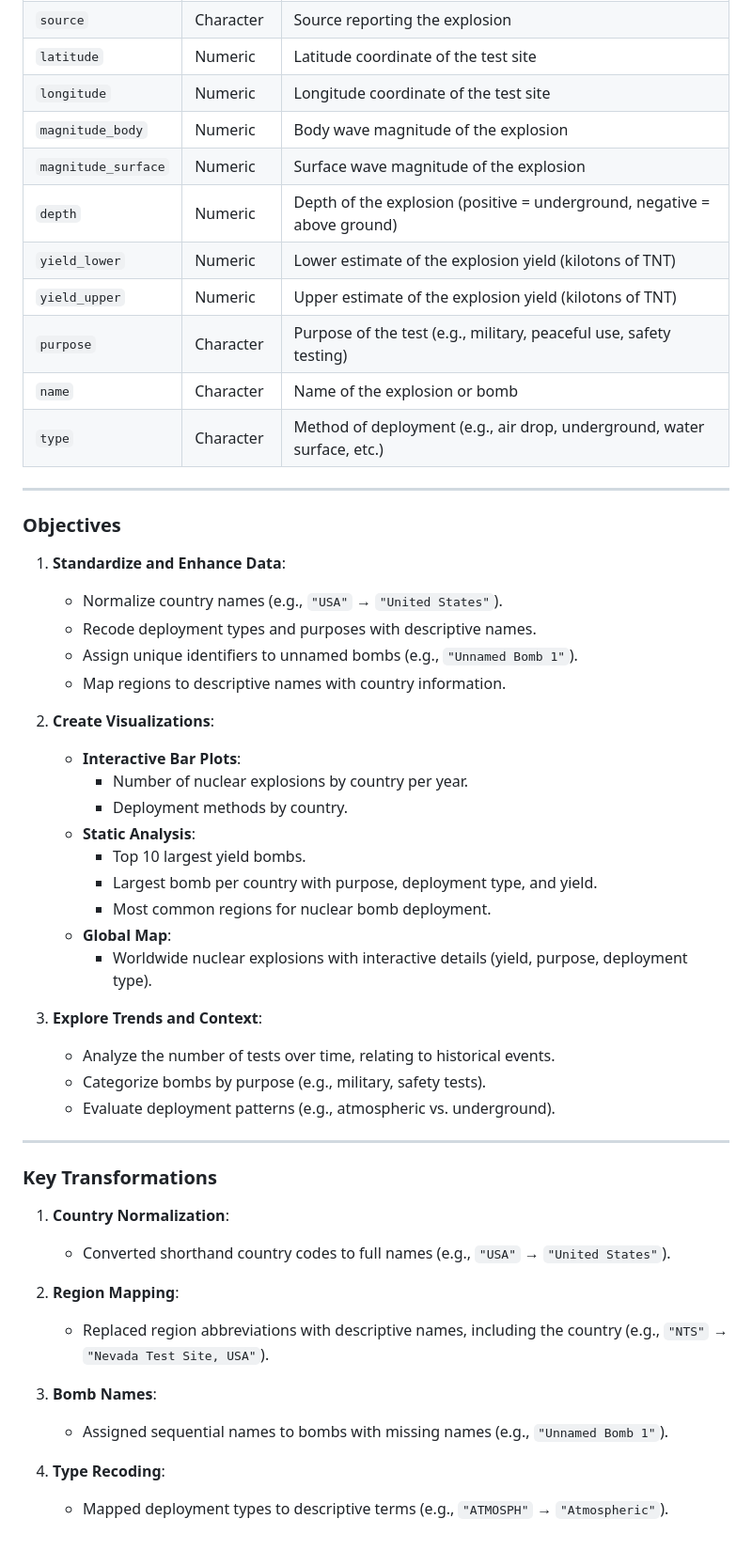
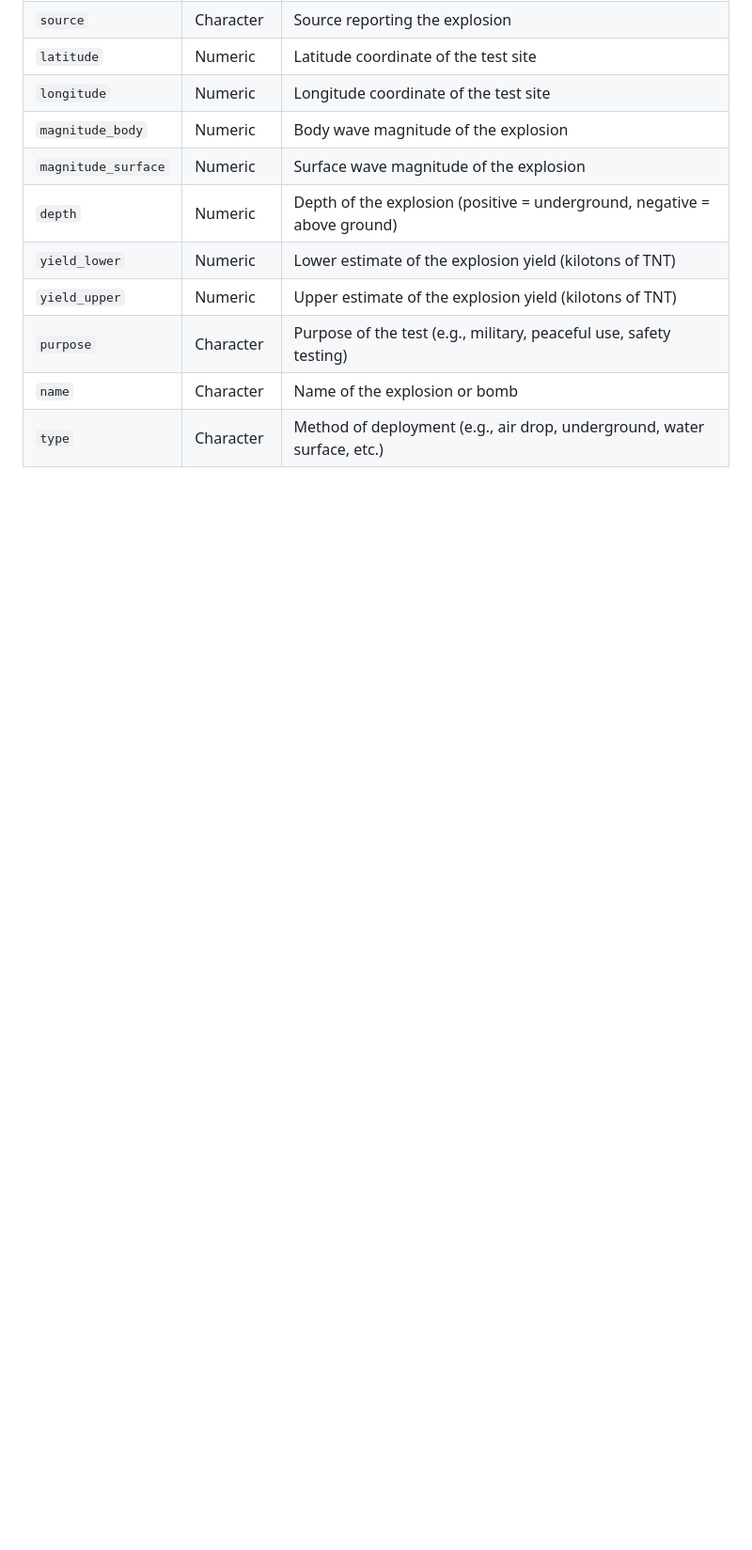
Before and after one commit to Beviso23/final_project, a Markdown page: README.md, the part around the change. Shown at 94% size. GitHub-like rendering; blank space fills up the shorter version.

Commit message:
reduce unnecessary info

```diff
--- a/README.md
+++ b/README.md
@@ -43,45 +43,3 @@ The file with the flexdashboard is called 'Flexdashboard_Storyboard_test.Rmd'. T
 | `purpose`              | Character   | Purpose of the test (e.g., military, peaceful use, safety testing)         |
 | `name`                 | Character   | Name of the explosion or bomb                                              |
 | `type`                 | Character   | Method of deployment (e.g., air drop, underground, water surface, etc.)    |
-
----
-
-### Objectives
-
-1. **Standardize and Enhance Data**:
-   - Normalize country names (e.g., `"USA"` → `"United States"`).
-   - Recode deployment types and purposes with descriptive names.
-   - Assign unique identifiers to unnamed bombs (e.g., `"Unnamed Bomb 1"`).
-   - Map regions to descriptive names with country information.
-
-2. **Create Visualizations**:
-   - **Interactive Bar Plots**:
-     - Number of nuclear explosions by country per year.
-     - Deployment methods by country.
-   - **Static Analysis**:
-     - Top 10 largest yield bombs.
-     - Largest bomb per country with purpose, deployment type, and yield.
-     - Most common regions for nuclear bomb deployment.
-   - **Global Map**:
-     - Worldwide nuclear explosions with interactive details (yield, purpose, deployment type).
-
-3. **Explore Trends and Context**:
-   - Analyze the number of tests over time, relating to historical events.
-   - Categorize bombs by purpose (e.g., military, safety tests).
-   - Evaluate deployment patterns (e.g., atmospheric vs. underground).
-
----
-
-### Key Transformations
-
-1. **Country Normalization**:
-   - Converted shorthand country codes to full names (e.g., `"USA"` → `"United States"`).
-
-2. **Region Mapping**:
-   - Replaced region abbreviations with descriptive names, including the country (e.g., `"NTS"` → `"Nevada Test Site, USA"`).
-
-3. **Bomb Names**:
-   - Assigned sequential names to bombs with missing names (e.g., `"Unnamed Bomb 1"`).
-
-4. **Type Recoding**:
-   - Mapped deployment types to descriptive terms (e.g., `"ATMOSPH"` → `"Atmospheric"`).
```
